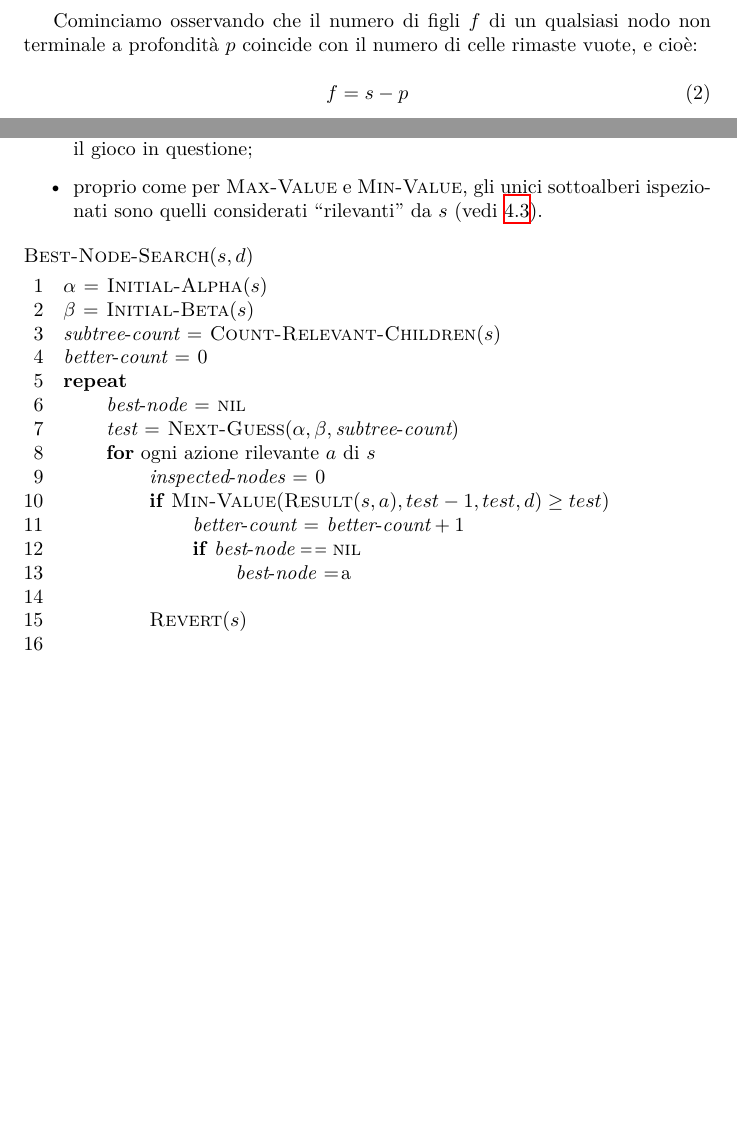
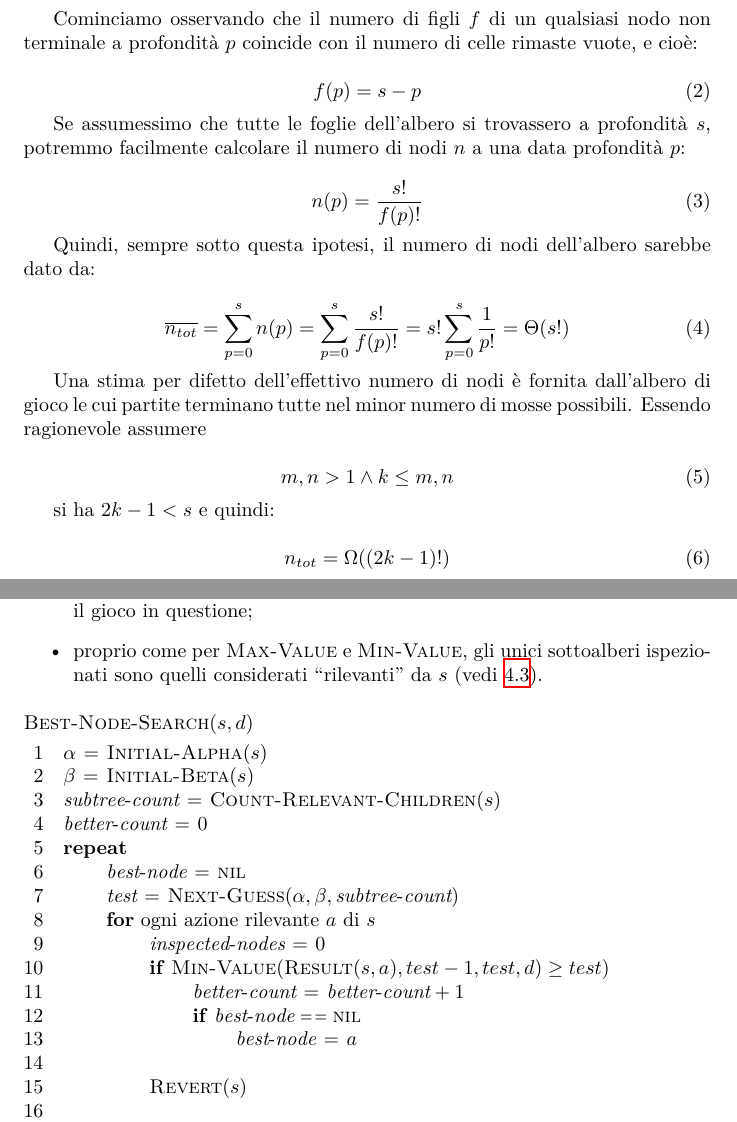
Before and after one commit to foxyseta/monkey, a LaTeX document (report/report.tex): two parts of pages 5 and 7 of 8 before the commit and two parts of pages 5 and 7 of 9 after it, joined at a grey line, cut so that both start at the same text, the shorter picture padded with empty space. Compiled offline with XeLaTeX.

Commit message:
Report formulas

```diff
--- a/report/report.tex
+++ b/report/report.tex
@@ -1,5 +1,6 @@
 \documentclass{article}
 \usepackage[italian]{babel}
+\usepackage{csquotes}
 \usepackage[T1]{fontenc}
 \usepackage{amsmath,amssymb,amsthm}
 \usepackage{clrscode3e}
@@ -230,8 +231,38 @@ terminale a profondità $p$ coincide con il numero di celle rimaste vuote, e
 cioè:
 
 \begin{equation}
-  f = s - p
+  f(p) = s - p
 \end{equation}
+
+Se assumessimo che tutte le foglie dell'albero si trovassero a profondità $s$,
+potremmo facilmente calcolare il numero di nodi $n$ a una data profondità $p$:
+
+\begin{equation}
+  n(p) = \frac{s!}{f(p)!}
+\end{equation}
+
+Quindi, sempre sotto questa ipotesi, il numero di nodi dell'albero sarebbe dato
+da:
+
+\begin{equation}
+ \overline{n_{tot}} = \sum_{p = 0}^{s} n(p) = \sum_{p = 0}^{s} \frac{s!}{f(p)!} = s! \sum_{p = 0}^{s} \frac{1}{p!} = \Theta (s!)
+\end{equation}
+
+Una stima per difetto dell'effettivo numero di nodi è fornita dall'albero di
+gioco le cui partite terminano tutte nel minor numero di mosse possibili.
+Essendo ragionevole assumere
+
+\begin{equation}
+  m, n > 1 \wedge k \leq m, n
+\end{equation}
+
+si ha $2k - 1 < s$ e quindi:
+
+\begin{equation}
+  n_{tot} = \Omega ((2k - 1)!)
+\end{equation}
+
+
 
 \section{Strumenti}
 
@@ -335,7 +366,7 @@ rispetto alla versione originale:
                  $\id{better-count} \gets \id{better-count} + 1$
   \li            \If $\id{best-node} \isequal \const{nil}$
   \li              \Then
-                     $\id{best-node} \gets $a$$
+                     $\id{best-node} \gets a$
   \li              \End
                \End
   \li        $\proc{Revert}(s)$
```
Also changed, not shown: 1 other file.
